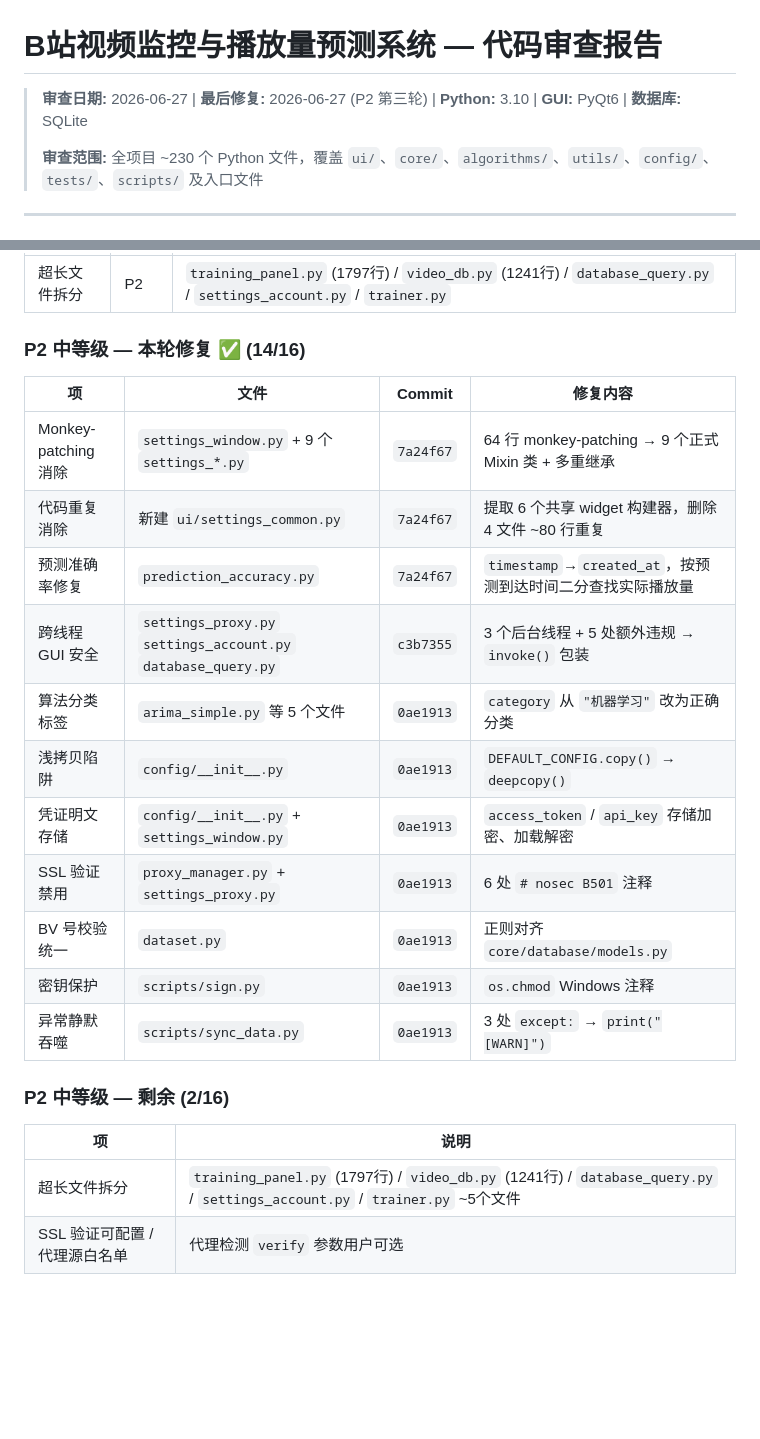
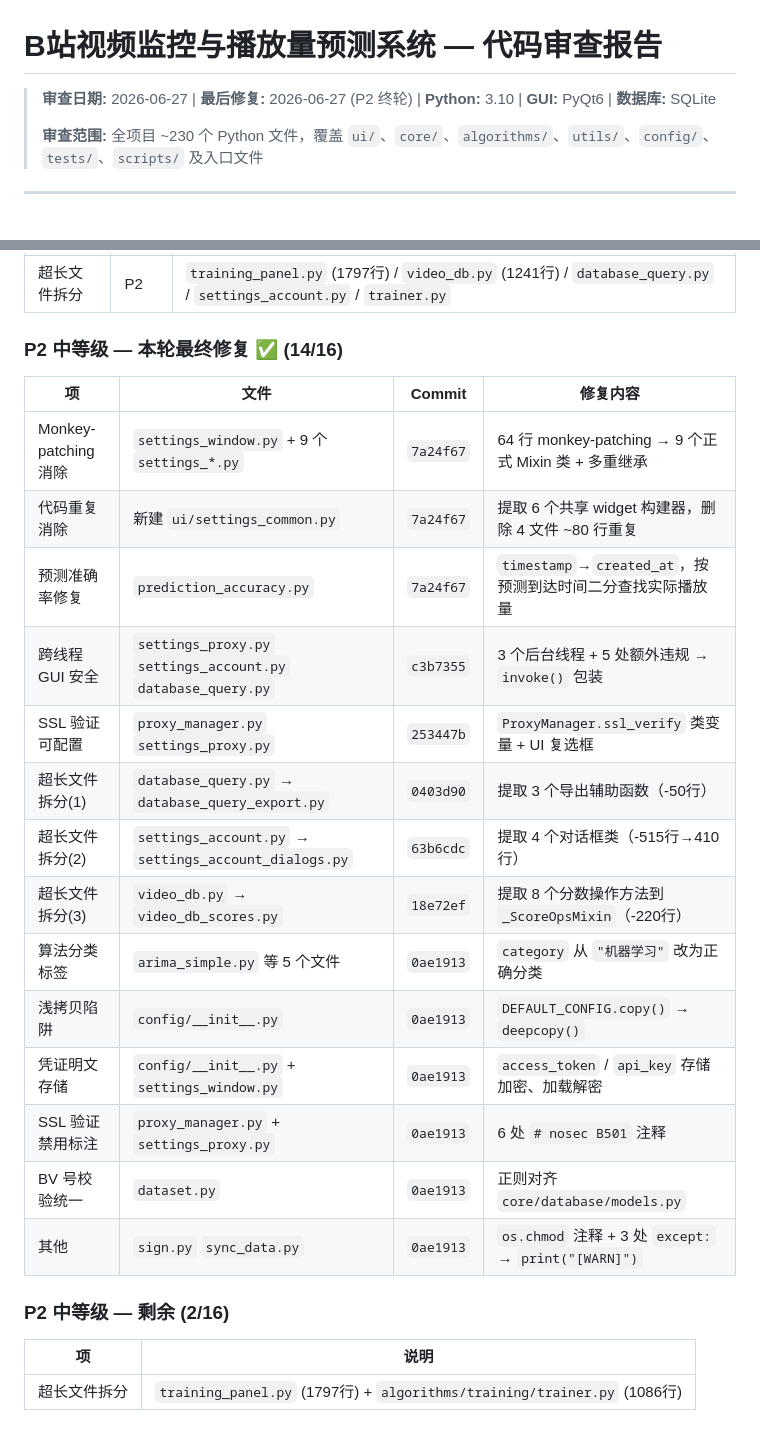
Before and after one commit to jinyiwei2012/bilivideo_monitor, a Markdown page: CODE_REVIEW.md, 2 parts joined by grey strips. Rendered like a GitHub page; blank space fills up the shorter version.

Commit message:
docs: final CODE_REVIEW update — P2 14/16 complete, SSL+3 file splits done

```diff
--- a/CODE_REVIEW.md
+++ b/CODE_REVIEW.md
@@ -1,6 +1,6 @@
 # B站视频监控与播放量预测系统 — 代码审查报告
 
-> **审查日期:** 2026-06-27 | **最后修复:** 2026-06-27 (P2 第三轮) | **Python:** 3.10 | **GUI:** PyQt6 | **数据库:** SQLite
+> **审查日期:** 2026-06-27 | **最后修复:** 2026-06-27 (P2 终轮) | **Python:** 3.10 | **GUI:** PyQt6 | **数据库:** SQLite
 >
 > **审查范围:** 全项目 ~230 个 Python 文件，覆盖 `ui/`、`core/`、`algorithms/`、`utils/`、`config/`、`tests/`、`scripts/` 及入口文件
 
@@ -310,7 +310,7 @@ link_lbl.mouseReleaseEvent = lambda ev: (webbrowser.open(link_url), None)[1]
 |----|--------|------|
 | 超长文件拆分 | P2 | `training_panel.py` (1797行) / `video_db.py` (1241行) / `database_query.py` / `settings_account.py` / `trainer.py` |
 
-### P2 中等级 — 本轮修复 ✅ (14/16)
+### P2 中等级 — 本轮最终修复 ✅ (14/16)
 
 | 项 | 文件 | Commit | 修复内容 |
 |----|------|--------|---------|
@@ -318,17 +318,19 @@ link_lbl.mouseReleaseEvent = lambda ev: (webbrowser.open(link_url), None)[1]
 | 代码重复消除 | 新建 `ui/settings_common.py` | `7a24f67` | 提取 6 个共享 widget 构建器，删除 4 文件 ~80 行重复 |
 | 预测准确率修复 | `prediction_accuracy.py` | `7a24f67` | `timestamp`→`created_at`，按预测到达时间二分查找实际播放量 |
 | 跨线程 GUI 安全 | `settings_proxy.py` `settings_account.py` `database_query.py` | `c3b7355` | 3 个后台线程 + 5 处额外违规 → `invoke()` 包装 |
+| SSL 验证可配置 | `proxy_manager.py` `settings_proxy.py` | `253447b` | `ProxyManager.ssl_verify` 类变量 + UI 复选框 |
+| 超长文件拆分(1) | `database_query.py` → `database_query_export.py` | `0403d90` | 提取 3 个导出辅助函数（-50行） |
+| 超长文件拆分(2) | `settings_account.py` → `settings_account_dialogs.py` | `63b6cdc` | 提取 4 个对话框类（-515行→410行） |
+| 超长文件拆分(3) | `video_db.py` → `video_db_scores.py` | `18e72ef` | 提取 8 个分数操作方法到 `_ScoreOpsMixin`（-220行） |
 | 算法分类标签 | `arima_simple.py` 等 5 个文件 | `0ae1913` | `category` 从 `"机器学习"` 改为正确分类 |
 | 浅拷贝陷阱 | `config/__init__.py` | `0ae1913` | `DEFAULT_CONFIG.copy()` → `deepcopy()` |
 | 凭证明文存储 | `config/__init__.py` + `settings_window.py` | `0ae1913` | `access_token` / `api_key` 存储加密、加载解密 |
-| SSL 验证禁用 | `proxy_manager.py` + `settings_proxy.py` | `0ae1913` | 6 处 `# nosec B501` 注释 |
+| SSL 验证禁用标注 | `proxy_manager.py` + `settings_proxy.py` | `0ae1913` | 6 处 `# nosec B501` 注释 |
 | BV 号校验统一 | `dataset.py` | `0ae1913` | 正则对齐 `core/database/models.py` |
-| 密钥保护 | `scripts/sign.py` | `0ae1913` | `os.chmod` Windows 注释 |
-| 异常静默吞噬 | `scripts/sync_data.py` | `0ae1913` | 3 处 `except:` → `print("[WARN]")` |
+| 其他 | `sign.py` `sync_data.py` | `0ae1913` | `os.chmod` 注释 + 3 处 `except:` → `print("[WARN]")` |
 
 ### P2 中等级 — 剩余 (2/16)
 
 | 项 | 说明 |
 |----|------|
-| 超长文件拆分 | `training_panel.py` (1797行) / `video_db.py` (1241行) / `database_query.py` / `settings_account.py` / `trainer.py` ~5个文件 |
-| SSL 验证可配置 / 代理源白名单 | 代理检测 `verify` 参数用户可选 |
+| 超长文件拆分 | `training_panel.py` (1797行) + `algorithms/training/trainer.py` (1086行) |
```
